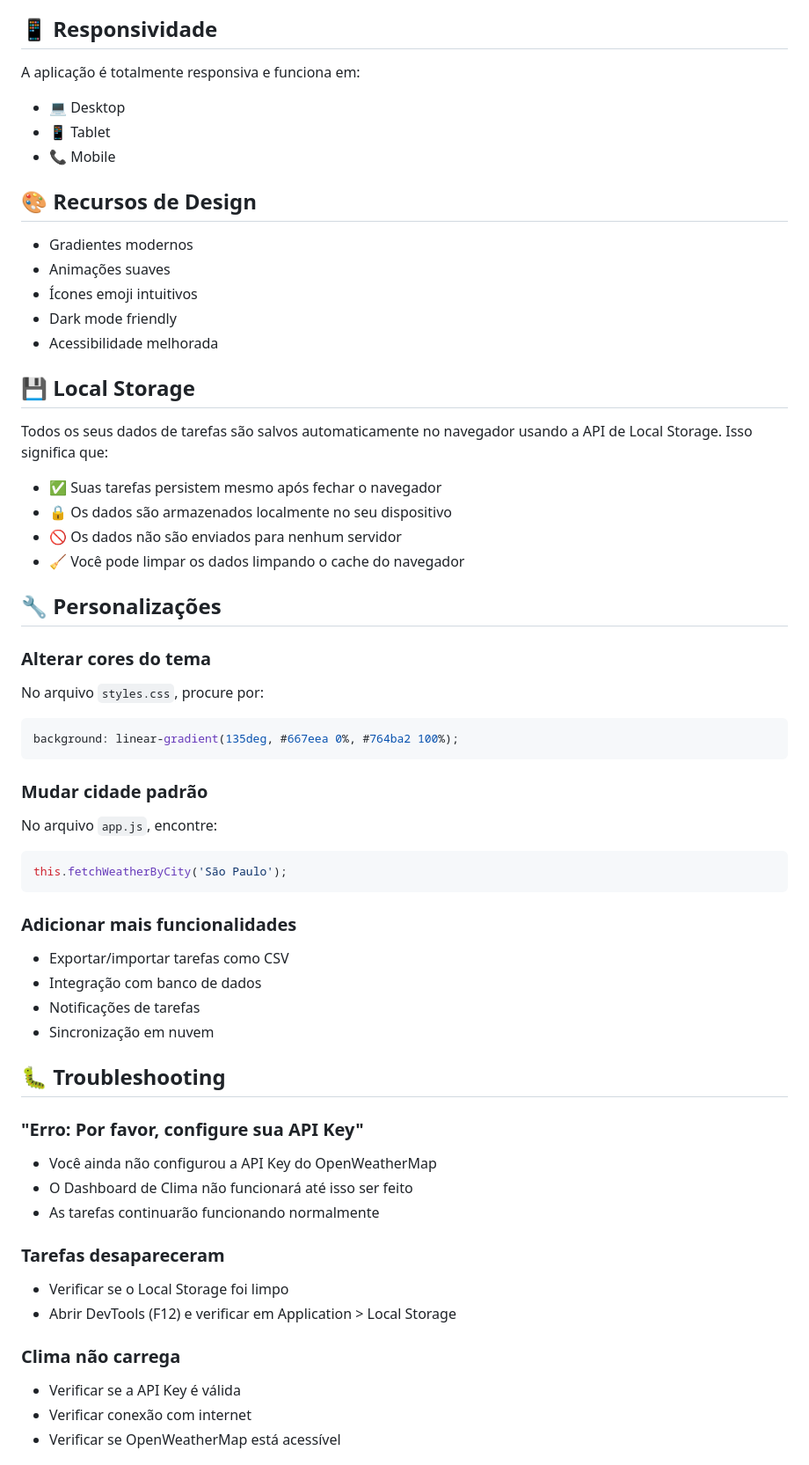
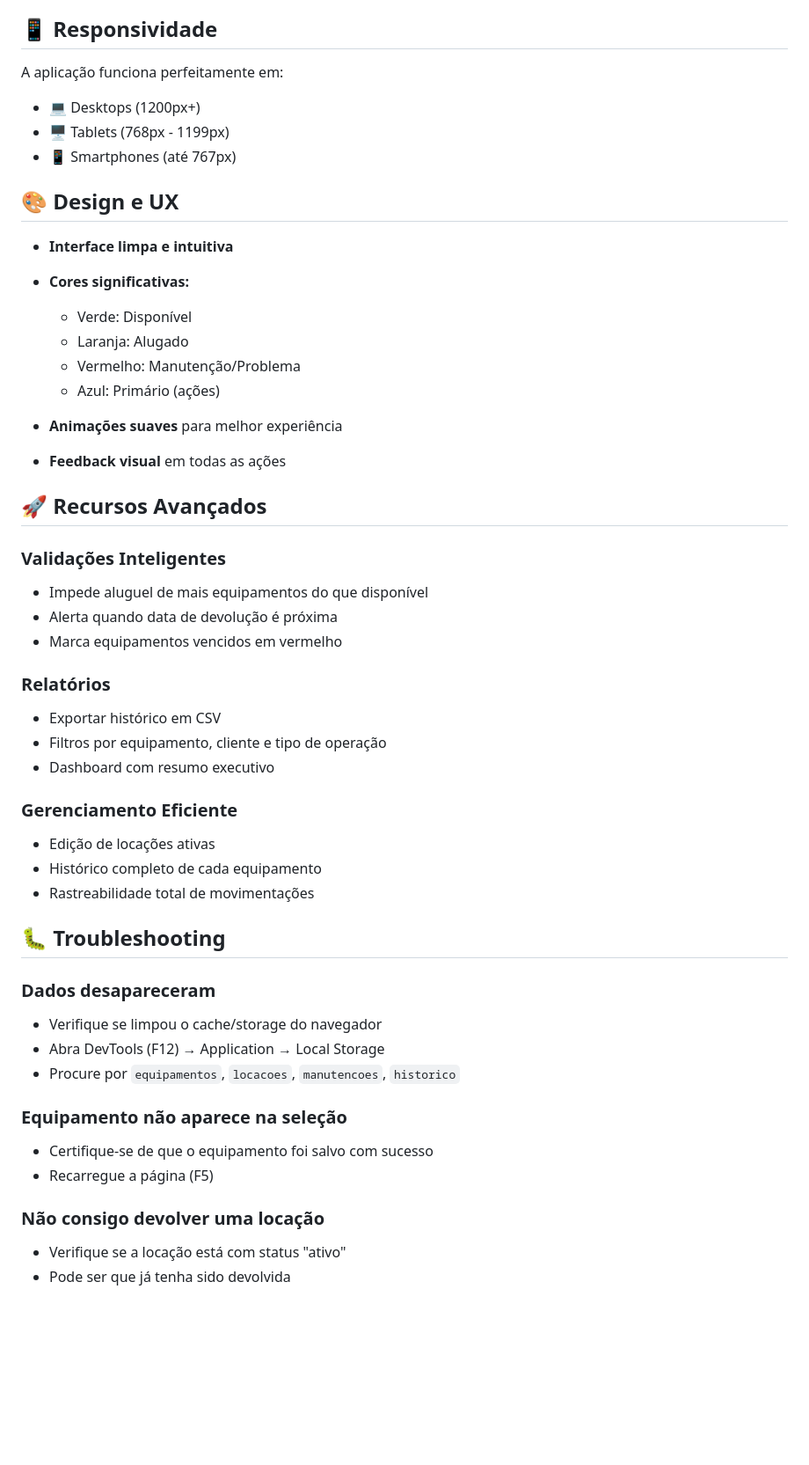
Before and after one commit to CALMAQUINAS/sistema-controle-maquinas, a Markdown page: README.md, the part around one of its changes. Shown at 88% size. Rendered like a GitHub page; blank space fills up the shorter version.

Commit message:
Update README with complete inventory management system documentation

````diff
--- a/README.md
+++ b/README.md
@@ -77,60 +217,52 @@ projeto/
 
 ## 📱 Responsividade
 
-A aplicação é totalmente responsiva e funciona em:
-- 💻 Desktop
-- 📱 Tablet
-- 📞 Mobile
+A aplicação funciona perfeitamente em:
+- 💻 Desktops (1200px+)
+- 🖥️ Tablets (768px - 1199px)
+- 📱 Smartphones (até 767px)
 
-## 🎨 Recursos de Design
+## 🎨 Design e UX
 
-- Gradientes modernos
-- Animações suaves
-- Ícones emoji intuitivos
-- Dark mode friendly
-- Acessibilidade melhorada
+- **Interface limpa e intuitiva**
+- **Cores significativas:**
+  - Verde: Disponível
+  - Laranja: Alugado
+  - Vermelho: Manutenção/Problema
+  - Azul: Primário (ações)
 
-## 💾 Local Storage
+- **Animações suaves** para melhor experiência
+- **Feedback visual** em todas as ações
 
-Todos os seus dados de tarefas são salvos automaticamente no navegador usando a API de Local Storage. Isso significa que:
-- ✅ Suas tarefas persistem mesmo após fechar o navegador
-- 🔒 Os dados são armazenados localmente no seu dispositivo
-- 🚫 Os dados não são enviados para nenhum servidor
-- 🧹 Você pode limpar os dados limpando o cache do navegador
+## 🚀 Recursos Avançados
 
-## 🔧 Personalizações
+### Validações Inteligentes
+- Impede aluguel de mais equipamentos do que disponível
+- Alerta quando data de devolução é próxima
+- Marca equipamentos vencidos em vermelho
 
-### Alterar cores do tema
-No arquivo `styles.css`, procure por:
-```css
-background: linear-gradient(135deg, #667eea 0%, #764ba2 100%);
-```
+### Relatórios
+- Exportar histórico em CSV
+- Filtros por equipamento, cliente e tipo de operação
+- Dashboard com resumo executivo
 
-### Mudar cidade padrão
-No arquivo `app.js`, encontre:
-```javascript
-this.fetchWeatherByCity('São Paulo');
-```
-
-### Adicionar mais funcionalidades
-- Exportar/importar tarefas como CSV
-- Integração com banco de dados
-- Notificações de tarefas
-- Sincronização em nuvem
+### Gerenciamento Eficiente
+- Edição de locações ativas
+- Histórico completo de cada equipamento
+- Rastreabilidade total de movimentações
 
 ## 🐛 Troubleshooting
 
-### "Erro: Por favor, configure sua API Key"
-- Você ainda não configurou a API Key do OpenWeatherMap
-- O Dashboard de Clima não funcionará até isso ser feito
-- As tarefas continuarão funcionando normalmente
+### Dados desapareceram
+- Verifique se limpou o cache/storage do navegador
+- Abra DevTools (F12) → Application → Local Storage
+- Procure por `equipamentos`, `locacoes`, `manutencoes`, `historico`
 
-### Tarefas desapareceram
-- Verificar se o Local Storage foi limpo
-- Abrir DevTools (F12) e verificar em Application > Local Storage
+### Equipamento não aparece na seleção
+- Certifique-se de que o equipamento foi salvo com sucesso
+- Recarregue a página (F5)
 
-### Clima não carrega
-- Verificar se a API Key é válida
-- Verificar conexão com internet
-- Verificar se OpenWeatherMap está acessível
+### Não consigo devolver uma locação
+- Verifique se a locação está com status "ativo"
+- Pode ser que já tenha sido devolvida
 
````
Also changed, not shown: other parts of README.md (+296 -55 lines).
